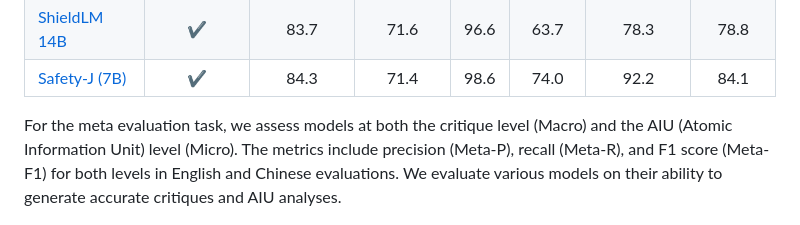
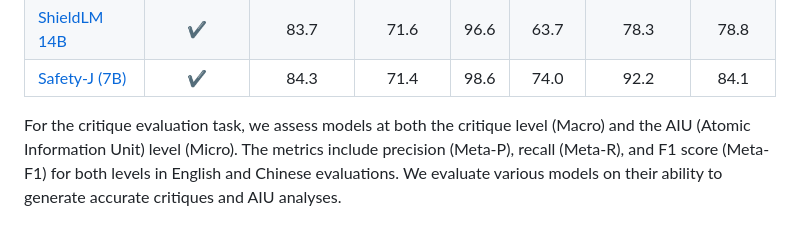
Before and after one commit to GAIR-NLP/Safety-J, a Markdown page: README.md, the part around the change. Rendered like a GitHub page.

```diff
--- a/README.md
+++ b/README.md
@@ -49,7 +49,7 @@ For the model accuracy evaluation, we test different models on five datasets: Be
 | [Safety-J (7B)](https://huggingface.co/liuyx0903/Safety-J_v5) | ✔️ | 84.3 | 71.4 | 98.6 | 74.0 | 92.2 | 84.1 |
 
 
-For the meta evaluation task, we assess models at both the critique level (Macro) and the AIU (Atomic Information Unit) level (Micro). The metrics include precision (Meta-P), recall (Meta-R), and F1 score (Meta-F1) for both levels in English and Chinese evaluations. We evaluate various models on their ability to generate accurate critiques and AIU analyses.
+For the critique evaluation task, we assess models at both the critique level (Macro) and the AIU (Atomic Information Unit) level (Micro). The metrics include precision (Meta-P), recall (Meta-R), and F1 score (Meta-F1) for both levels in English and Chinese evaluations. We evaluate various models on their ability to generate accurate critiques and AIU analyses.
 <p align="center"> <img src="images/meta-evaluation.png" style="width: 100%;" id="title-icon">       </p>
 
 ## 🚀 Get Started
```
